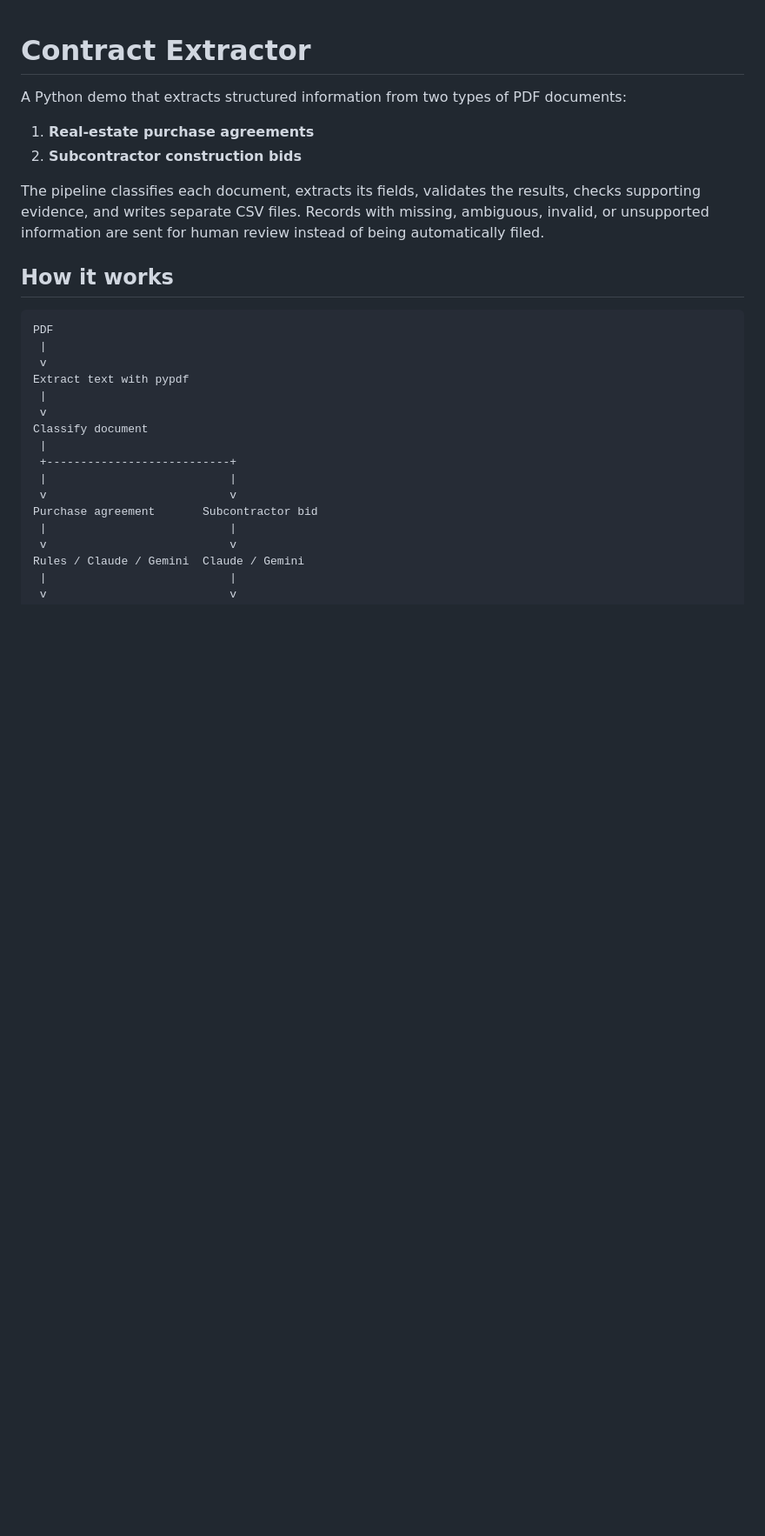
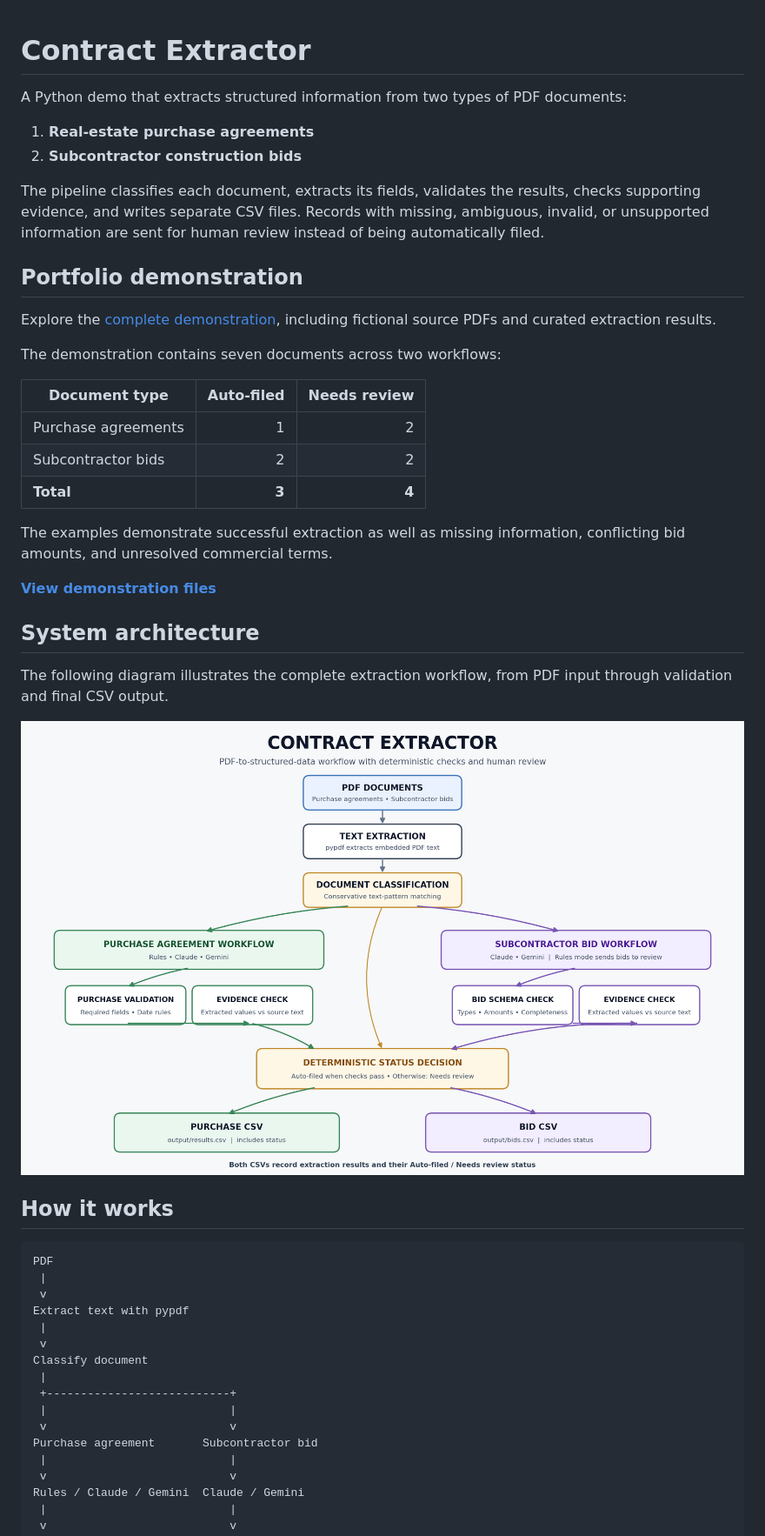
Before and after one commit to manjit10010-creator/contract_extractor, a Markdown page: README.md, the part around the change. Shown at 87% size. GitHub-like rendering; pictures changed too: docs/contract_extractor_architecture.png (added); blank space fills up the shorter version.

Commit message:
Add architecture diagram to project README

```diff
--- a/README.md
+++ b/README.md
@@ -6,6 +6,28 @@ A Python demo that extracts structured information from two types of PDF documen
 2. **Subcontractor construction bids**
 
 The pipeline classifies each document, extracts its fields, validates the results, checks supporting evidence, and writes separate CSV files. Records with missing, ambiguous, invalid, or unsupported information are sent for human review instead of being automatically filed.
+
+## Portfolio demonstration
+
+Explore the [complete demonstration](./demo/README.md), including fictional source PDFs and curated extraction results.
+
+The demonstration contains seven documents across two workflows:
+
+| Document type | Auto-filed | Needs review |
+|---|---:|---:|
+| Purchase agreements | 1 | 2 |
+| Subcontractor bids | 2 | 2 |
+| **Total** | **3** | **4** |
+
+The examples demonstrate successful extraction as well as missing information, conflicting bid amounts, and unresolved commercial terms.
+
+**[View demonstration files](./demo/)**
+
+## System architecture
+
+The following diagram illustrates the complete extraction workflow, from PDF input through validation and final CSV output.
+
+![Contract Extractor Architecture](docs/contract_extractor_architecture.png)
 
 ## How it works
 
```
